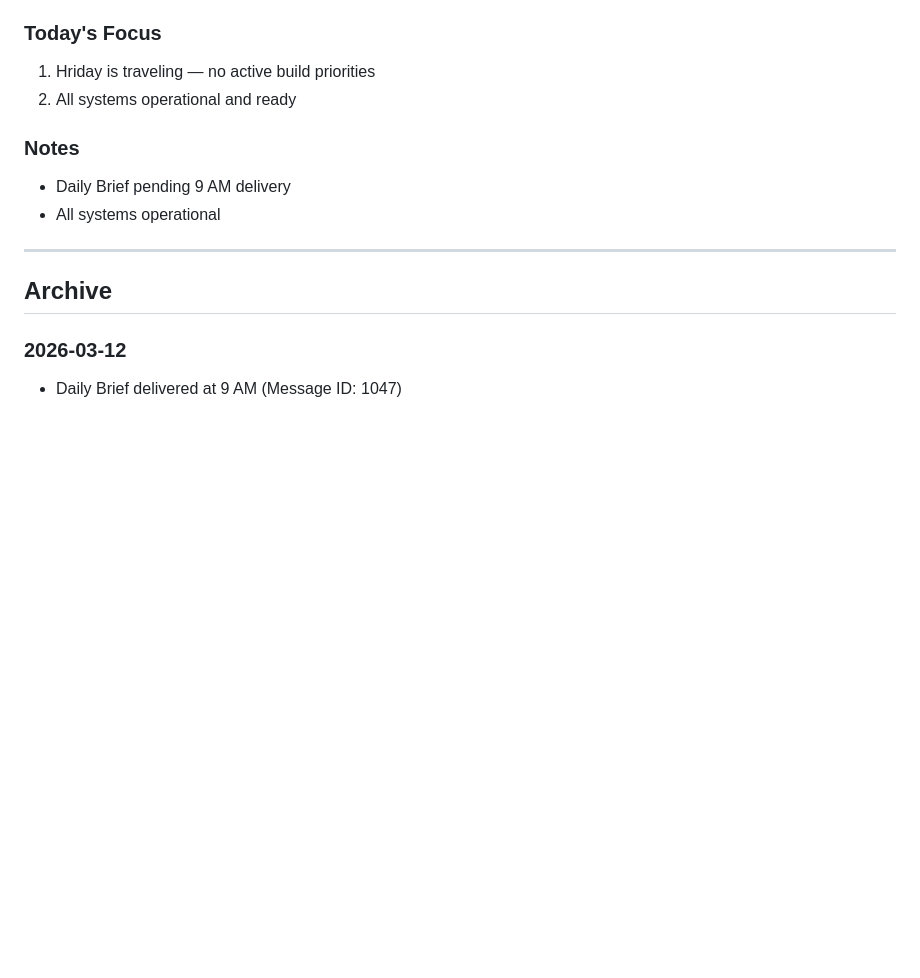
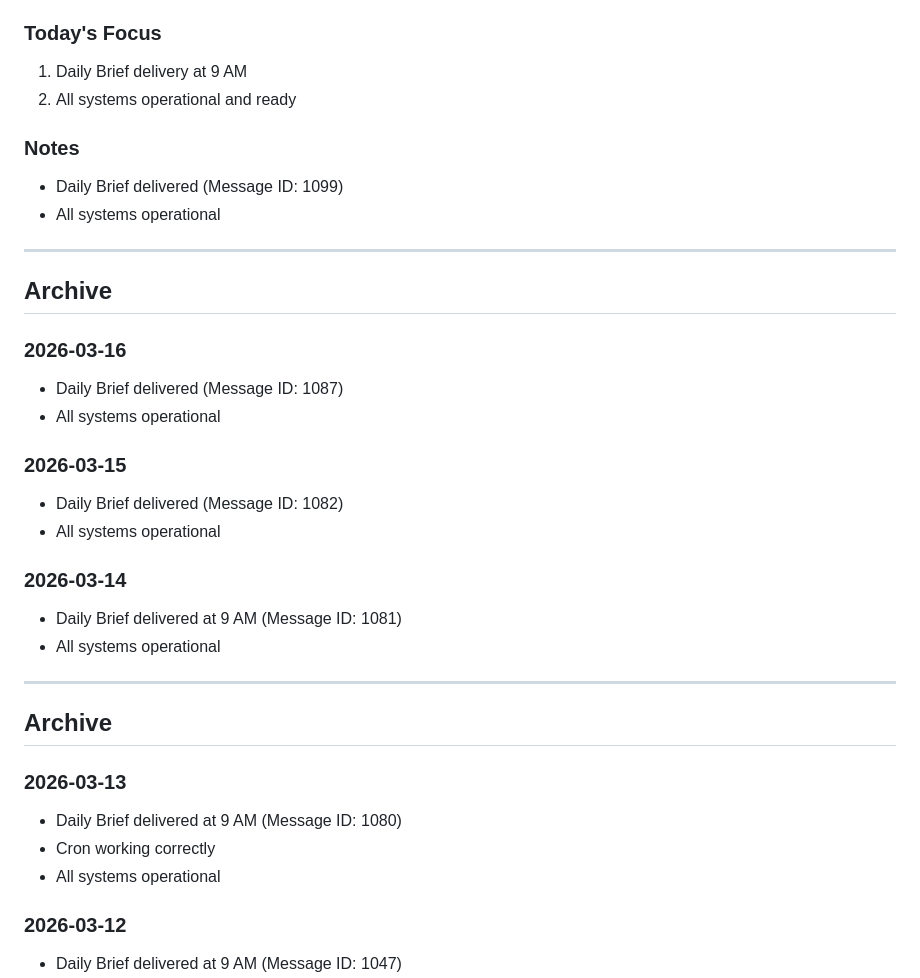
Before and after one commit to EmoteClawdBot/emote-bot-exp-01, a Markdown page: BRIEF.md, the part around one of its changes. Drawn GitHub-style; blank space fills up the shorter version.

Commit message:
Daily Brief delivered: March 18, 2026

```diff
--- a/BRIEF.md
+++ b/BRIEF.md
@@ -29,16 +29,37 @@
 - **Reminder System**: ✅ Cron operational
 
 ### Today's Focus
-1. Hriday is traveling — no active build priorities
+1. Daily Brief delivery at 9 AM
 2. All systems operational and ready
 
 ### Notes
-- Daily Brief pending 9 AM delivery
+- Daily Brief delivered (Message ID: 1099)
 - All systems operational
 
 ---
 
 ## Archive
+
+### 2026-03-16
+- Daily Brief delivered (Message ID: 1087)
+- All systems operational
+
+### 2026-03-15
+- Daily Brief delivered (Message ID: 1082)
+- All systems operational
+
+### 2026-03-14
+- Daily Brief delivered at 9 AM (Message ID: 1081)
+- All systems operational
+
+---
+
+## Archive
+
+### 2026-03-13
+- Daily Brief delivered at 9 AM (Message ID: 1080)
+- Cron working correctly
+- All systems operational
 
 ### 2026-03-12
 - Daily Brief delivered at 9 AM (Message ID: 1047)
```
Also changed, not shown: other parts of BRIEF.md (+1 -1 lines).
